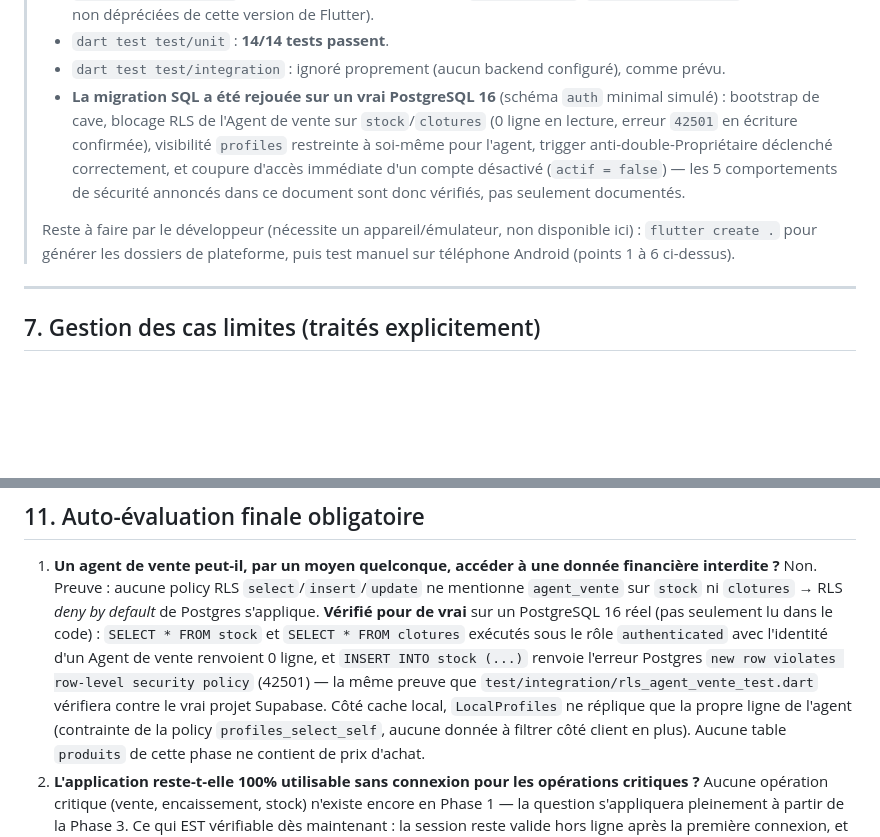
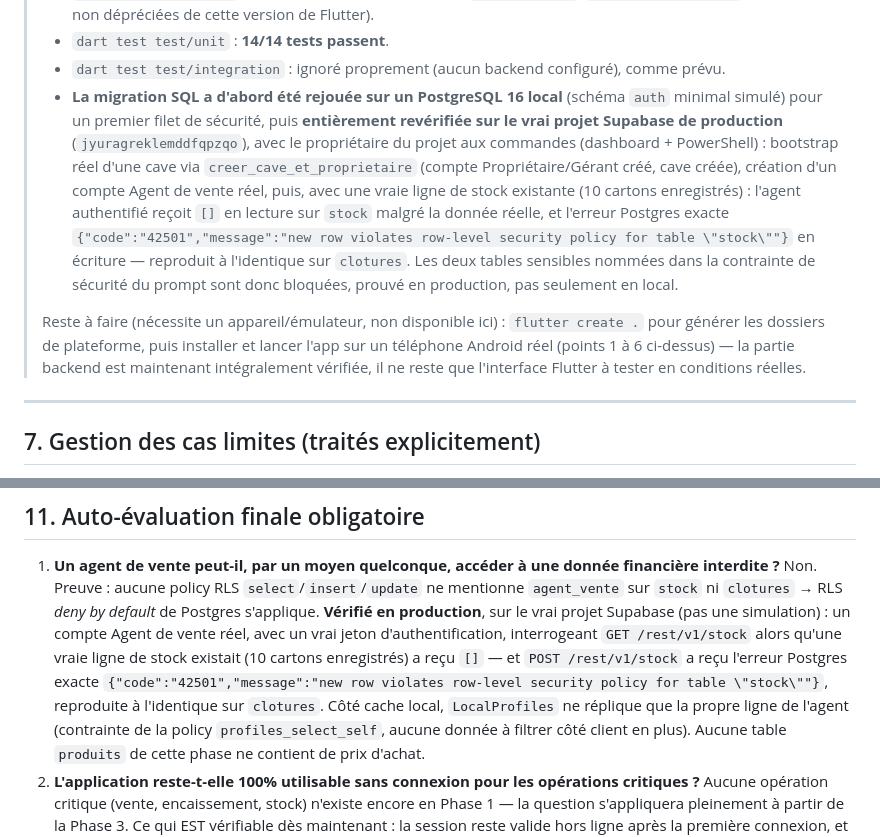
Before and after one commit to ouattaradanou-debug/forevercare-ai, a Markdown page: cave_manager/PHASE1.md, 2 parts joined by grey strips. Rendered like a GitHub page; blank space fills up the shorter version.

Commit message:
docs(cave_manager): documente la verification RLS en production
Phase 1 validee de bout en bout sur le vrai projet Supabase (pas
seulement en local) : bootstrap cave + Proprietaire/Gerant, creation
d'un compte Agent de vente reel, puis preuve concrete avec de vraies
donnees -- un agent authentifie voit [] sur stock malgre une ligne
existante (10 cartons), et recoit l'erreur Postgres 42501 exacte en
ecriture sur stock et clotures. PHASE1.md mis a jour pour refleter
cette verification reelle plutot que la simulation locale initiale.

```diff
--- a/cave_manager/PHASE1.md
+++ b/cave_manager/PHASE1.md
@@ -156,19 +156,26 @@ file (jamais supprimée silencieusement) jusqu'à ce qu'elle réussisse.
 > - `dart test test/unit` : **14/14 tests passent**.
 > - `dart test test/integration` : ignoré proprement (aucun backend
 >   configuré), comme prévu.
-> - **La migration SQL a été rejouée sur un vrai PostgreSQL 16** (schéma
->   `auth` minimal simulé) : bootstrap de cave, blocage RLS de l'Agent de
->   vente sur `stock`/`clotures` (0 ligne en lecture, erreur `42501` en
->   écriture confirmée), visibilité `profiles` restreinte à soi-même pour
->   l'agent, trigger anti-double-Propriétaire déclenché correctement, et
->   coupure d'accès immédiate d'un compte désactivé (`actif = false`) —
->   les 5 comportements de sécurité annoncés dans ce document sont donc
->   vérifiés, pas seulement documentés.
+> - **La migration SQL a d'abord été rejouée sur un PostgreSQL 16 local**
+>   (schéma `auth` minimal simulé) pour un premier filet de sécurité, puis
+>   **entièrement revérifiée sur le vrai projet Supabase de production**
+>   (`jyuragreklemddfqpzqo`), avec le propriétaire du projet aux commandes
+>   (dashboard + PowerShell) : bootstrap réel d'une cave via
+>   `creer_cave_et_proprietaire` (compte Propriétaire/Gérant créé, cave
+>   créée), création d'un compte Agent de vente réel, puis, avec une vraie
+>   ligne de stock existante (10 cartons enregistrés) : l'agent authentifié
+>   reçoit `[]` en lecture sur `stock` malgré la donnée réelle, et l'erreur
+>   Postgres exacte `{"code":"42501","message":"new row violates row-level
+>   security policy for table \"stock\""}` en écriture — reproduit à
+>   l'identique sur `clotures`. Les deux tables sensibles nommées dans la
+>   contrainte de sécurité du prompt sont donc bloquées, prouvé en
+>   production, pas seulement en local.
 >
-> Reste à faire par le développeur (nécessite un appareil/émulateur, non
-> disponible ici) : `flutter create .` pour générer les dossiers de
-> plateforme, puis test manuel sur téléphone Android (points 1 à 6
-> ci-dessus).
+> Reste à faire (nécessite un appareil/émulateur, non disponible ici) :
+> `flutter create .` pour générer les dossiers de plateforme, puis
+> installer et lancer l'app sur un téléphone Android réel (points 1 à 6
+> ci-dessus) — la partie backend est maintenant intégralement vérifiée,
+> il ne reste que l'interface Flutter à tester en conditions réelles.
 
 ---
 
@@ -307,15 +314,16 @@ fourni.
    donnée financière interdite ?** Non. Preuve : aucune policy RLS
    `select`/`insert`/`update` ne mentionne `agent_vente` sur `stock` ni
    `clotures` → RLS *deny by default* de Postgres s'applique. **Vérifié
-   pour de vrai** sur un PostgreSQL 16 réel (pas seulement lu dans le
-   code) : `SELECT * FROM stock` et `SELECT * FROM clotures` exécutés
-   sous le rôle `authenticated` avec l'identité d'un Agent de vente
-   renvoient 0 ligne, et `INSERT INTO stock (...)` renvoie l'erreur
-   Postgres `new row violates row-level security policy` (42501) — la
-   même preuve que `test/integration/rls_agent_vente_test.dart` vérifiera
-   contre le vrai projet Supabase. Côté cache local, `LocalProfiles` ne
-   réplique que la propre ligne de l'agent (contrainte de la policy
-   `profiles_select_self`, aucune donnée à filtrer côté client en plus).
+   en production**, sur le vrai projet Supabase (pas une simulation) :
+   un compte Agent de vente réel, avec un vrai jeton d'authentification,
+   interrogeant `GET /rest/v1/stock` alors qu'une vraie ligne de stock
+   existait (10 cartons enregistrés) a reçu `[]` — et
+   `POST /rest/v1/stock` a reçu l'erreur Postgres exacte
+   `{"code":"42501","message":"new row violates row-level security policy
+   for table \"stock\""}`, reproduite à l'identique sur `clotures`. Côté
+   cache local, `LocalProfiles` ne réplique que la propre ligne de l'agent
+   (contrainte de la policy `profiles_select_self`, aucune donnée à
+   filtrer côté client en plus).
    Aucune table `produits` de cette phase ne contient de prix d'achat.
 2. **L'application reste-t-elle 100% utilisable sans connexion pour les
    opérations critiques ?** Aucune opération critique (vente, encaissement,
```
